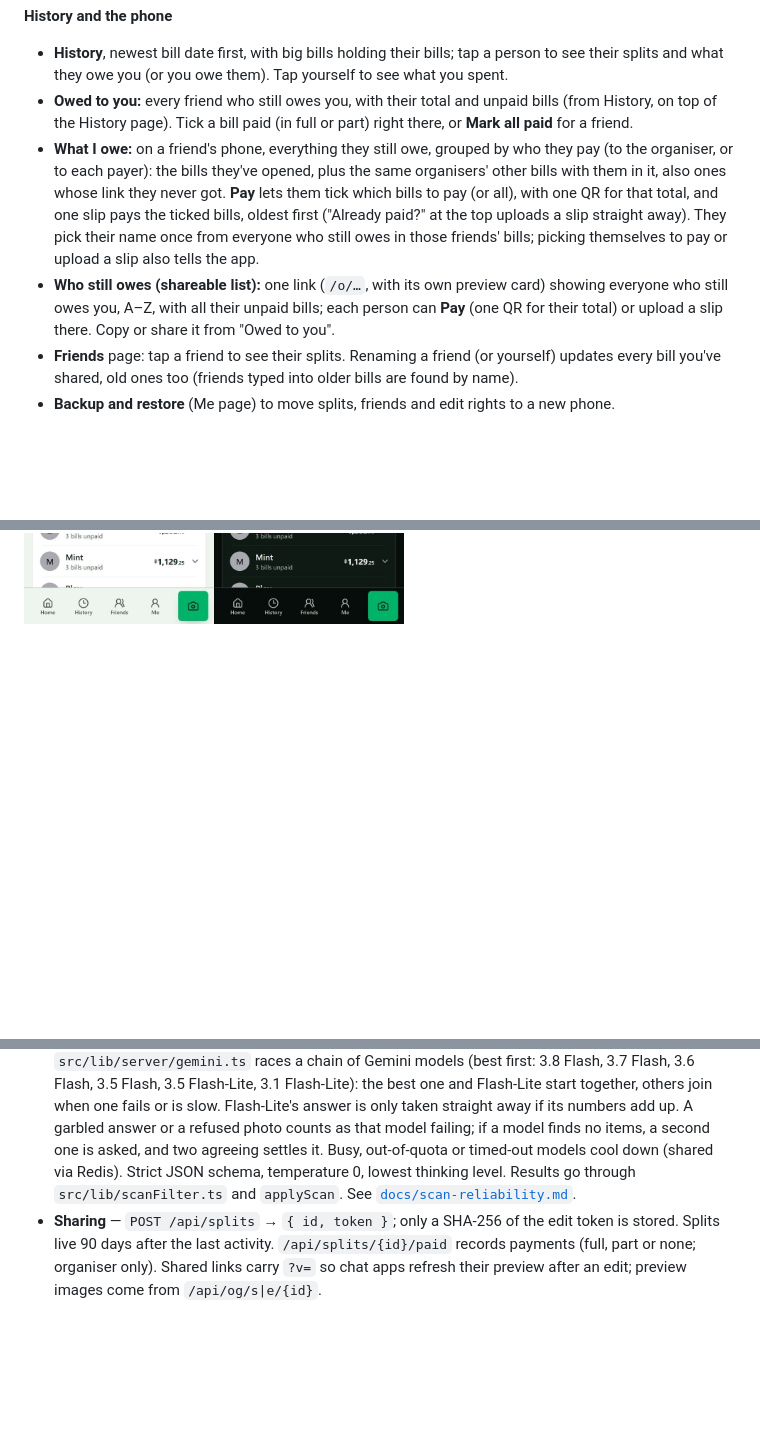
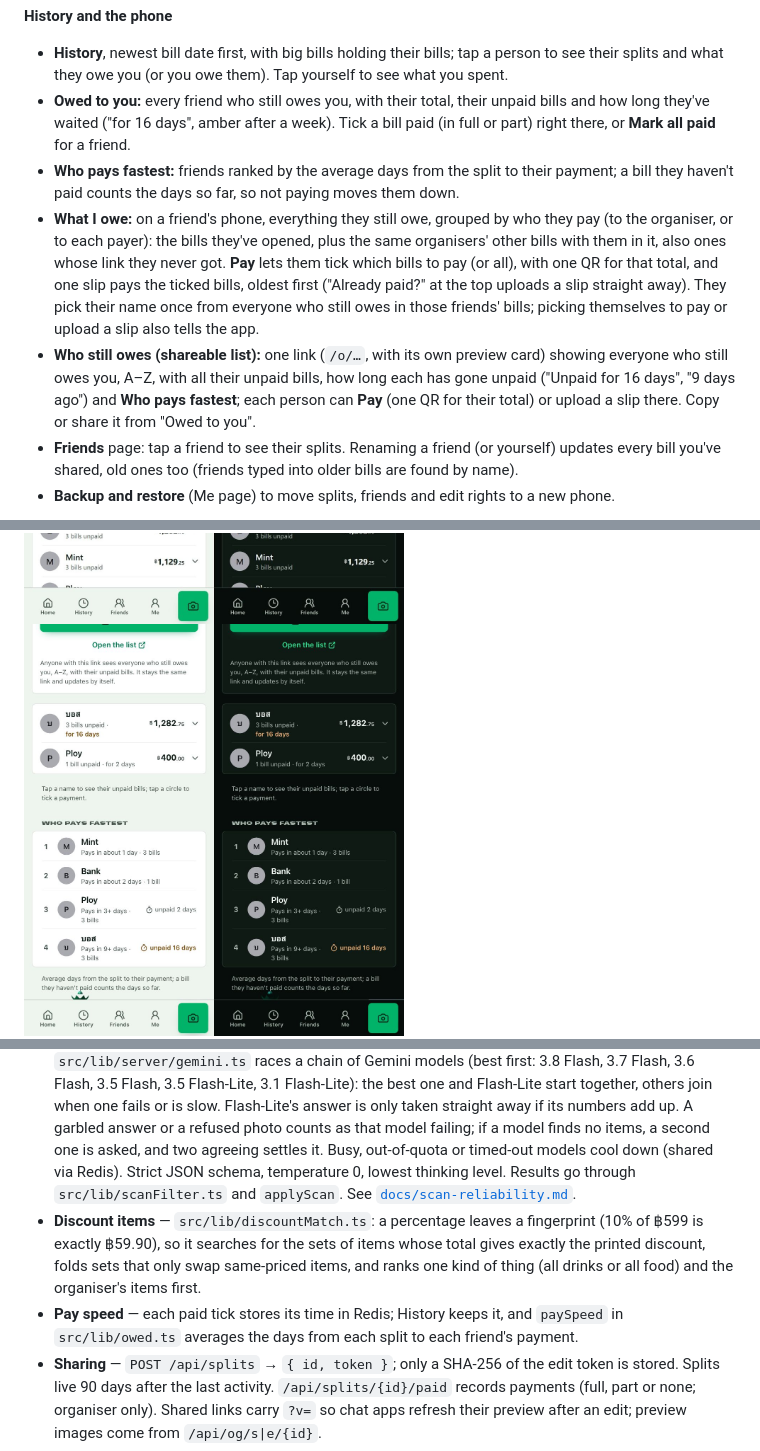
Before and after one commit to IsaraApae/billsplitter-th, a Markdown page: README.md, 3 parts joined by grey strips. Drawn GitHub-style; pictures changed too: docs/screenshots/pays-fastest.jpg (added); blank space fills up the shorter version.

```diff
--- a/README.md
+++ b/README.md
@@ -44,13 +48,15 @@ The link preview friends see in chat:
 
 **History and the phone**
 - **History**, newest bill date first, with big bills holding their bills; tap a person to see their splits and what they owe you (or you owe them). Tap yourself to see what you spent.
-- **Owed to you:** every friend who still owes you, with their total and unpaid bills (from History, on top of the History page). Tick a bill paid (in full or part) right there, or **Mark all paid** for a friend.
+- **Owed to you:** every friend who still owes you, with their total, their unpaid bills and how long they've waited ("for 16 days", amber after a week). Tick a bill paid (in full or part) right there, or **Mark all paid** for a friend.
+- **Who pays fastest:** friends ranked by the average days from the split to their payment; a bill they haven't paid counts the days so far, so not paying moves them down.
 - **What I owe:** on a friend's phone, everything they still owe, grouped by who they pay (to the organiser, or to each payer): the bills they've opened, plus the same organisers' other bills with them in it, also ones whose link they never got. **Pay** lets them tick which bills to pay (or all), with one QR for that total, and one slip pays the ticked bills, oldest first ("Already paid?" at the top uploads a slip straight away). They pick their name once from everyone who still owes in those friends' bills; picking themselves to pay or upload a slip also tells the app.
-- **Who still owes (shareable list):** one link (`/o/…`, with its own preview card) showing everyone who still owes you, A–Z, with all their unpaid bills; each person can **Pay** (one QR for their total) or upload a slip there. Copy or share it from "Owed to you".
+- **Who still owes (shareable list):** one link (`/o/…`, with its own preview card) showing everyone who still owes you, A–Z, with all their unpaid bills, how long each has gone unpaid ("Unpaid for 16 days", "9 days ago") and **Who pays fastest**; each person can **Pay** (one QR for their total) or upload a slip there. Copy or share it from "Owed to you".
 - **Friends** page: tap a friend to see their splits. Renaming a friend (or yourself) updates every bill you've shared, old ones too (friends typed into older bills are found by name).
 - **Backup and restore** (Me page) to move splits, friends and edit rights to a new phone.
 
 <p>
   <img src="docs/screenshots/history.jpg" alt="History, light and dark" width="380">
   <img src="docs/screenshots/owed.jpg" alt="Owed to you, with a link to share the list, light and dark" width="380">
+  <img src="docs/screenshots/pays-fastest.jpg" alt="How long each friend hasn't paid, and who pays fastest, light and dark" width="380">
   <img src="docs/screenshots/owe.jpg" alt="What I owe on a friend's phone, light and dark" width="380">
@@ -97,6 +103,8 @@ node scripts/smoke-prod.mts https://billsplitter-th.vercel.app [receipt.jpg]
 - **Several payers** — `src/lib/settle.ts`: what each person paid at the table minus their share, then the fewest transfers (largest debts to largest credits). Transfer payments are recorded under `t:{from}:{to}` keys; History and big bills use each friend's money with the organiser.
 - **Maths** — `src/lib/calc.ts`, pure and integer-only (satang). Items → discount → service charge on the discounted subtotal → VAT on (subtotal + service). Shares use largest-remainder allocation, so everyone's amounts always add up exactly (in new splits the leftover units go to the friends, never the organiser); uneven shares are weights on the same allocation. Rounding, paid-upfront and the organiser's share are applied on top, never letting the organiser lose money.
 - **Scanning** — the phone fixes the photo's rotation and sends a ~2048 px JPEG to `POST /api/scan`. `src/lib/server/gemini.ts` races a chain of Gemini models (best first: 3.8 Flash, 3.7 Flash, 3.6 Flash, 3.5 Flash, 3.5 Flash-Lite, 3.1 Flash-Lite): the best one and Flash-Lite start together, others join when one fails or is slow. Flash-Lite's answer is only taken straight away if its numbers add up. A garbled answer or a refused photo counts as that model failing; if a model finds no items, a second one is asked, and two agreeing settles it. Busy, out-of-quota or timed-out models cool down (shared via Redis). Strict JSON schema, temperature 0, lowest thinking level. Results go through `src/lib/scanFilter.ts` and `applyScan`. See [`docs/scan-reliability.md`](docs/scan-reliability.md).
+- **Discount items** — `src/lib/discountMatch.ts`: a percentage leaves a fingerprint (10% of ฿599 is exactly ฿59.90), so it searches for the sets of items whose total gives exactly the printed discount, folds sets that only swap same-priced items, and ranks one kind of thing (all drinks or all food) and the organiser's items first.
+- **Pay speed** — each paid tick stores its time in Redis; History keeps it, and `paySpeed` in `src/lib/owed.ts` averages the days from each split to each friend's payment.
 - **Sharing** — `POST /api/splits` → `{ id, token }`; only a SHA-256 of the edit token is stored. Splits live 90 days after the last activity. `/api/splits/{id}/paid` records payments (full, part or none; organiser only). Shared links carry `?v=` so chat apps refresh their preview after an edit; preview images come from `/api/og/s|e/{id}`.
 - **Slips** — `POST /api/splits/{id}/slip` (and `/api/events/{id}/slip`): read with Gemini, checked by `src/lib/slip.ts`, each slip reference can be used once.
 - **What I owe** — the organiser's phone tells the server which splits it made (`POST /api/organiser/claim`, each proven with its edit token, under a random phone id); `GET /api/splits/{id}/others` returns that organiser's other splits with the same person (by id or name).
```
Also changed, not shown: other parts of README.md (+7 -3 lines), docs/screenshots/discount.jpg (added), docs/screenshots/list.jpg, 11 other files.
